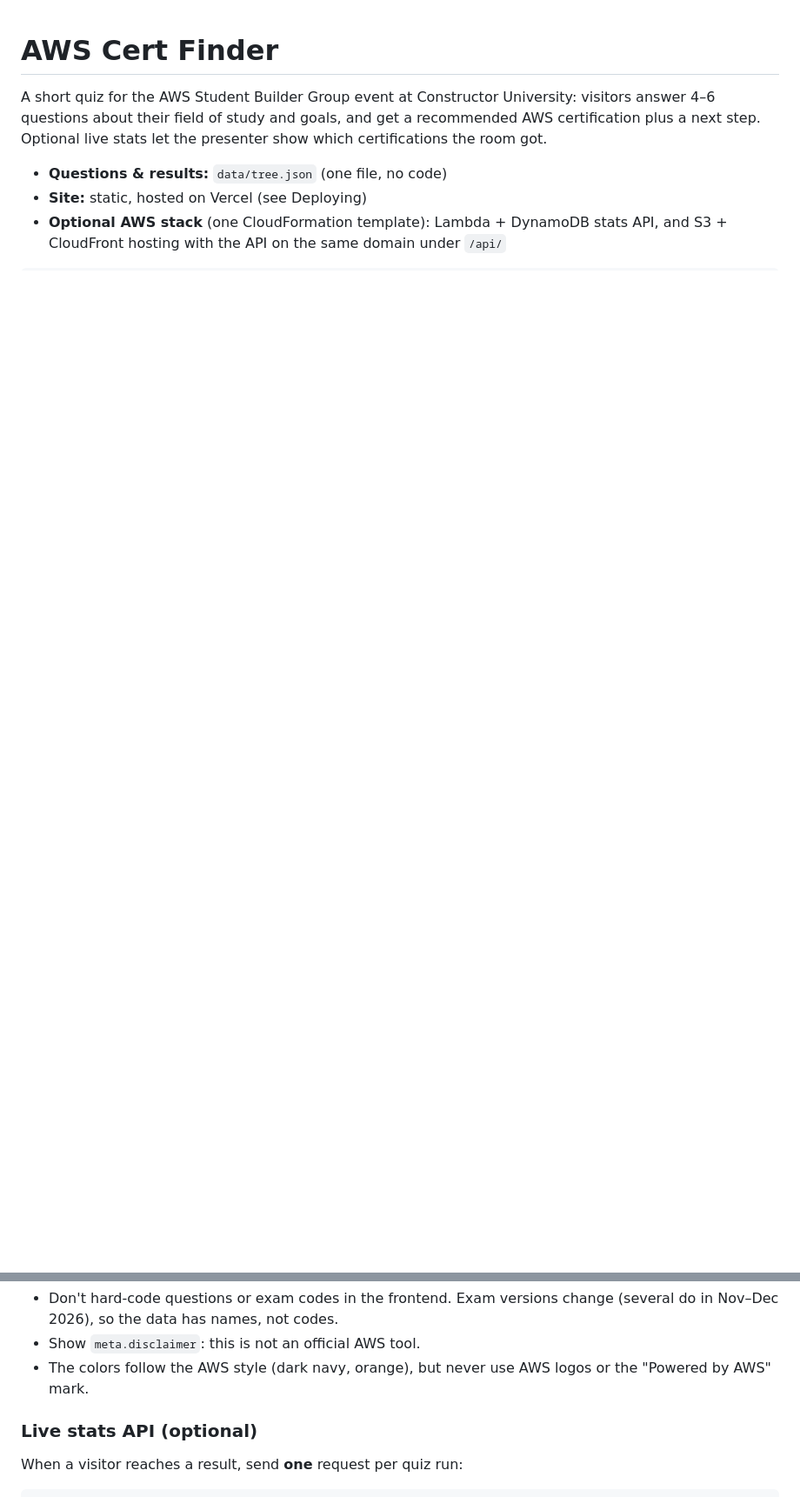
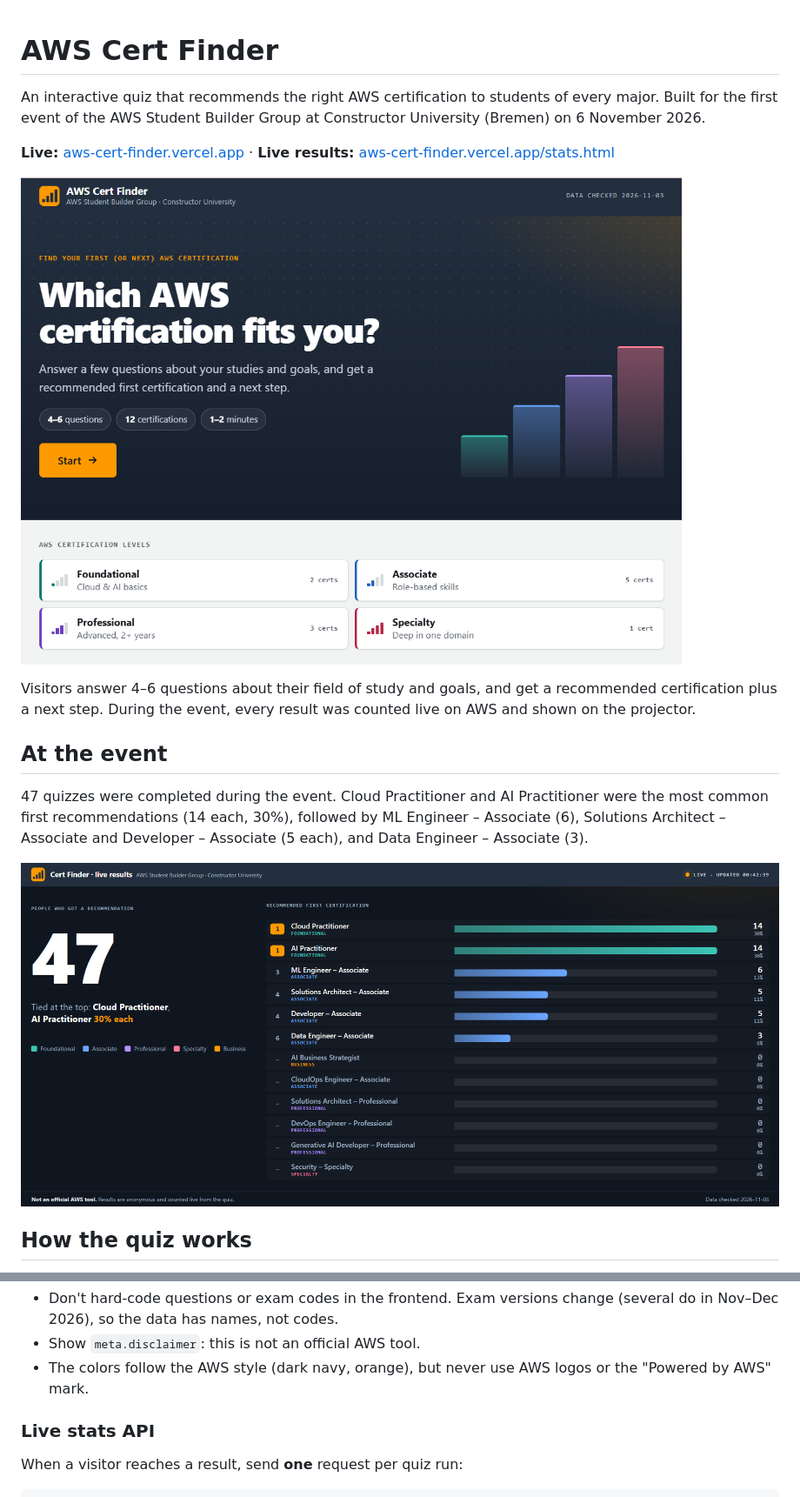
Before and after one commit to uhuseynov/aws-cert-finder, a Markdown page: README.md, 2 parts joined by grey strips. Shown at 87% size. Rendered like a GitHub page; pictures changed too: docs/images/event-stats.png (added), docs/images/quiz-start.png (added); blank space fills up the shorter version.

Commit message:
Add event results and screenshots to README

```diff
--- a/README.md
+++ b/README.md
@@ -1,7 +1,18 @@
 # AWS Cert Finder
 
-A short quiz for the AWS Student Builder Group event at Constructor University: visitors answer 4–6 questions about their field of study and goals, and get a recommended AWS certification plus a next step. Optional live stats let the presenter show which certifications the room got.
+An interactive quiz that recommends the right AWS certification to students of every major. Built for the first event of the AWS Student Builder Group at Constructor University (Bremen) on 6 November 2026.
 
-- **Questions & results:** `data/tree.json` (one file, no code)
-- **Site:** static, hosted on Vercel (see Deploying)
-- **Optional AWS stack** (one CloudFormation template): Lambda + DynamoDB stats API, and S3 + CloudFront hosting with the API on the same domain under `/api/`
+**Live:** [aws-cert-finder.vercel.app](https://aws-cert-finder.vercel.app) · **Live results:** [aws-cert-finder.vercel.app/stats.html](https://aws-cert-finder.vercel.app/stats.html)
+
+![Start screen of AWS Cert Finder](docs/images/quiz-start.png)
+
+Visitors answer 4–6 questions about their field of study and goals, and get a recommended certification plus a next step. During the event, every result was counted live on AWS and shown on the projector.
+
+## At the event
+
+47 quizzes were completed during the event. Cloud Practitioner and AI Practitioner were the most common first recommendations (14 each, 30%), followed by ML Engineer – Associate (6), Solutions Architect – Associate and Developer – Associate (5 each), and Data Engineer – Associate (3).
+
+![Live results page at the end of the event: 47 completed quizzes](docs/images/event-stats.png)
+
+## How the quiz works
+
@@ -95,7 +147,7 @@ Rules worth keeping:
 - Show `meta.disclaimer`: this is not an official AWS tool.
 - The colors follow the AWS style (dark navy, orange), but never use AWS logos or the "Powered by AWS" mark.
 
-### Live stats API (optional)
+### Live stats API
 
 When a visitor reaches a result, send **one** request per quiz run:
 
```
Also changed, not shown: other parts of README.md (+53 -29 lines), docs/images/quiz-field.png (added), docs/images/quiz-question.png (added).
